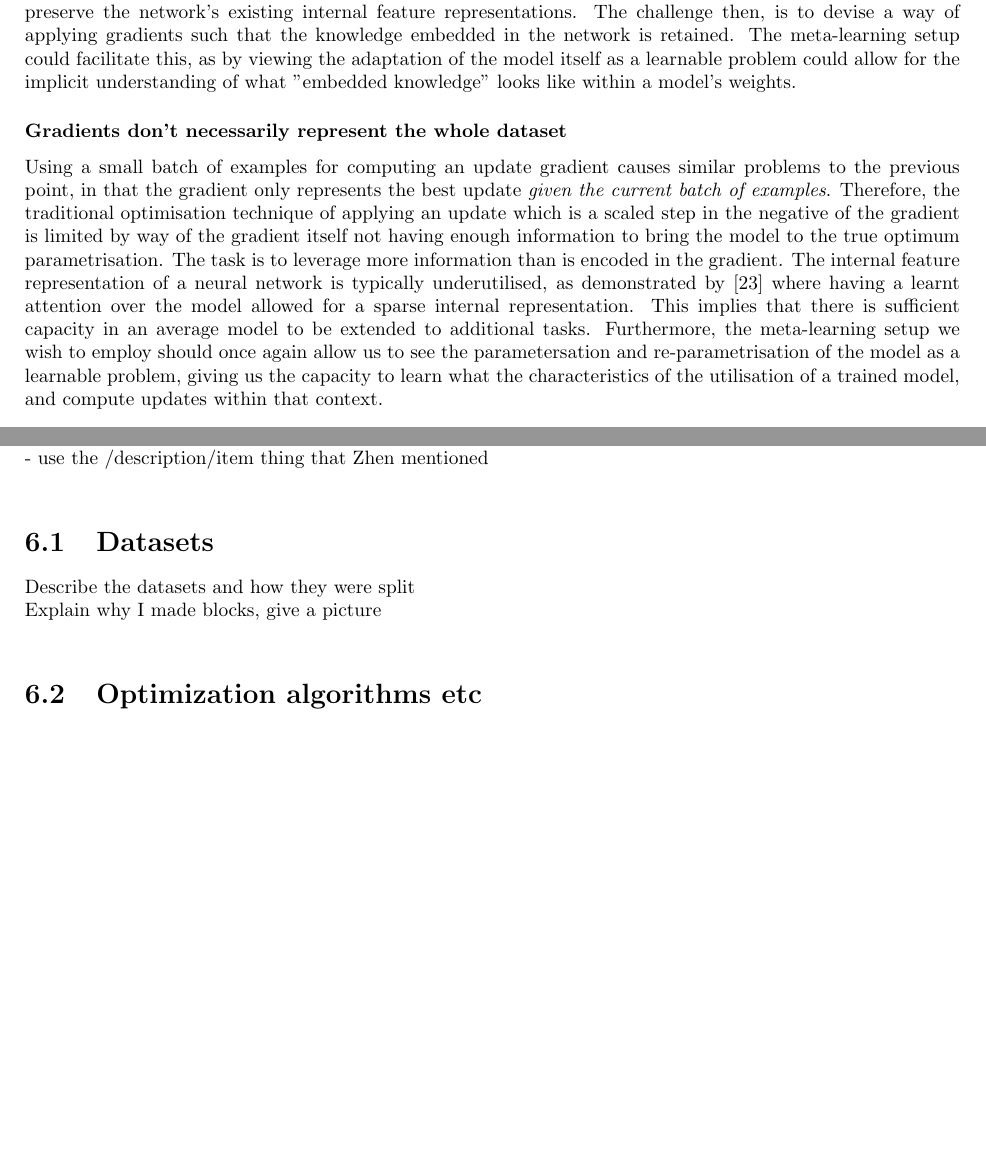
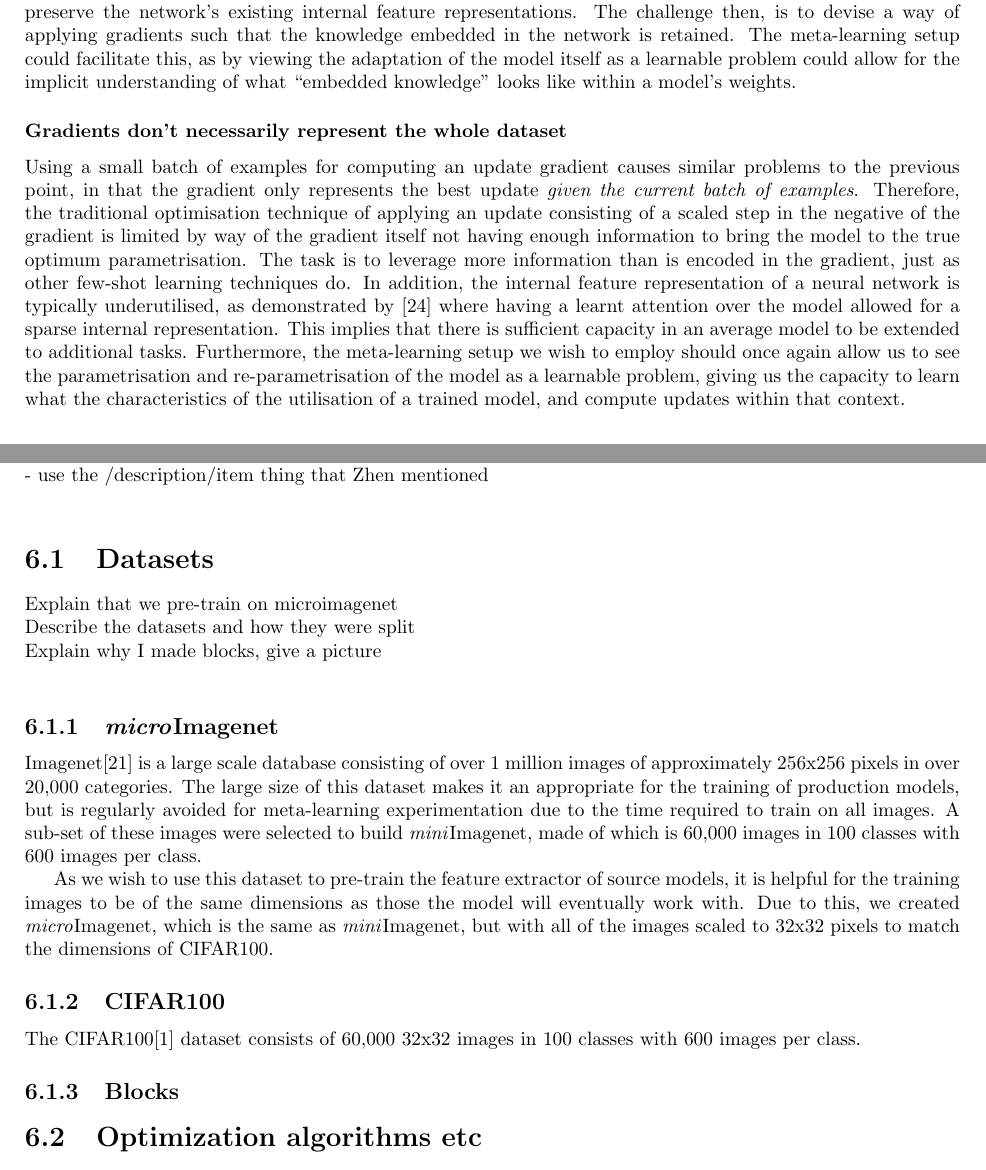
Before and after one commit to ashwhall/Honours-Thesis, a LaTeX thesis (thesis.tex): two parts of pages 36 and 38 of 42, joined at a grey line, cut so that both start at the same text, the shorter picture padded with empty space. Compiled offline with pdfLaTeX.

Commit message:
Make script, decribed imagenet

```diff
--- a/thesis.tex
+++ b/thesis.tex
@@ -689,9 +689,9 @@
 These results demonstrate that a more sophisticated solution is required if we are to extend a network as desired. We wish to therefore devise a system that can take an already-training classification model and a set of few target class example images, and produce a new model with the capacity to classify both old and new classes. \par
 We quickly come up against a few major hurdles.The major hurdles then, are:
 \subsubsection{Optimisation take no consideration for pre-existing knowledge}
-	As previously discussed, catastrophic forgetting occurs due to the optimizer minimising the loss for the given batch of examples by adjusting the model's weights, with nothing constraining the updates such that they preserve the network's existing internal feature representations. The challenge then, is to devise a way of applying gradients such that the knowledge embedded in the network is retained. The meta-learning setup could facilitate this, as by viewing the adaptation of the model itself as a learnable problem could allow for the implicit understanding of what "embedded knowledge" looks like within a model's weights.
+As previously discussed, catastrophic forgetting occurs due to the optimizer minimising the loss for the given batch of examples by adjusting the model's weights, with nothing constraining the updates such that they preserve the network's existing internal feature representations. The challenge then, is to devise a way of applying gradients such that the knowledge embedded in the network is retained. The meta-learning setup could facilitate this, as by viewing the adaptation of the model itself as a learnable problem could allow for the implicit understanding of what ``embedded knowledge'' looks like within a model's weights.
 \subsubsection{Gradients don't necessarily represent the whole dataset}
-	Using a small batch of examples for computing an update gradient causes similar problems to the previous point, in that the gradient only represents the best update \textit{given the current batch of examples}. Therefore, the traditional optimisation technique of applying an update which is a scaled step in the negative of the gradient is limited by way of the gradient itself not having enough information to bring the model to the true optimum parametrisation. The task is to leverage more information than is encoded in the gradient. The internal feature representation of a neural network is typically underutilised, as demonstrated by \parencite{hat} where having a learnt attention over the model allowed for a sparse internal representation. This implies that there is sufficient capacity in an average model to be extended to additional tasks. Furthermore, the meta-learning setup we wish to employ should once again allow us to see the parametersation and re-parametrisation of the model as a learnable problem, giving us the capacity to learn what the characteristics of the utilisation of a trained model, and compute updates within that context. \par
+Using a small batch of examples for computing an update gradient causes similar problems to the previous point, in that the gradient only represents the best update \textit{given the current batch of examples}. Therefore, the traditional optimisation technique of applying an update consisting of a scaled step in the negative of the gradient is limited by way of the gradient itself not having enough information to bring the model to the true optimum parametrisation. The task is to leverage more information than is encoded in the gradient, just as other few-shot learning techniques do. In addition, the internal feature representation of a neural network is typically underutilised, as demonstrated by \parencite{hat} where having a learnt attention over the model allowed for a sparse internal representation. This implies that there is sufficient capacity in an average model to be extended to additional tasks. Furthermore, the meta-learning setup we wish to employ should once again allow us to see the parametrisation and re-parametrisation of the model as a learnable problem, giving us the capacity to learn what the characteristics of the utilisation of a trained model, and compute updates within that context. \par
 
 \section{Inputs and Outputs}
 As discussed, the meta-learner must itself perform the updates to a model with respect to a set of target class example images. The inputs to the meta-learner must therefore be a set of model parameters and either the target class examples, or gradients computed using those images as inputs to the model. For these works, we have chosen the latter. \par
@@ -740,8 +740,17 @@
 - use the /description{/item{}} thing that Zhen mentioned \\
 
 \section{Datasets}
+Explain that we pre-train on microimagenet \\
 Describe the datasets and how they were split \\
 Explain why I made blocks, give a picture \\
+\subsection{\textit{micro}Imagenet}
+Imagenet\parencite{ilsvr} is a large scale database consisting of over 1 million images of approximately 256x256 pixels in over 20,000 categories. The large size of this dataset makes it an appropriate for the training of production models, but is regularly avoided for meta-learning experimentation due to the time required to train on all images. A sub-set of these images were selected to build \textit{mini}Imagenet, made of which is 60,000 images in 100 classes with 600 images per class. \par
+As we wish to use this dataset to pre-train the feature extractor of source models, it is helpful for the training images to be of the same dimensions as those the model will eventually work with. Due to this, we created \textit{micro}Imagenet, which is the same as \textit{mini}Imagenet, but with all of the images scaled to 32x32 pixels to match the dimensions of CIFAR100.
+
+\subsection{CIFAR100}
+The CIFAR100\parencite{cifar100} dataset consists of 60,000 32x32 images in 100 classes with 600 images per class.
+\subsection{Blocks}
+
 
 \section{Optimization algorithms etc}
 
```
Also changed, not shown: thesis.pdf, thesis.tex (22 more changed lines), 1 other file. Lines whose indentation alone changed are shown as unchanged.
